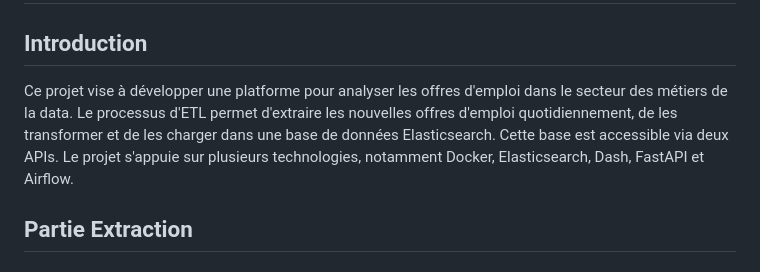
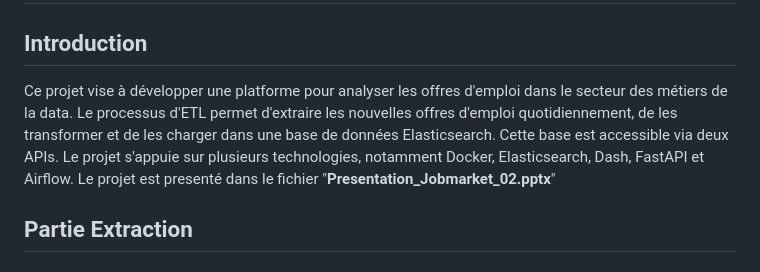
Before and after one commit to JeasonYork/Job-Maket-Projet-Fil-Rouge, a Markdown page: README.md, the part around one of its changes. Drawn GitHub-style.

```diff
--- a/README.md
+++ b/README.md
@@ -4,7 +4,7 @@ Webscrapping des site Welcome to the Jungle, France Travail (ex pôle emploi), i
 # Projet ETL pour l'analyse du marché de l'emploi dans les métiers de la data
 
 ## Introduction
-Ce projet vise à développer une platforme pour analyser les offres d'emploi dans le secteur des métiers de la data. Le processus d'ETL permet d'extraire les nouvelles offres d'emploi quotidiennement, de les transformer et de les charger dans une base de données Elasticsearch. Cette base est accessible via deux APIs. Le projet s'appuie sur plusieurs technologies, notamment Docker, Elasticsearch, Dash, FastAPI et Airflow.
+Ce projet vise à développer une platforme pour analyser les offres d'emploi dans le secteur des métiers de la data. Le processus d'ETL permet d'extraire les nouvelles offres d'emploi quotidiennement, de les transformer et de les charger dans une base de données Elasticsearch. Cette base est accessible via deux APIs. Le projet s'appuie sur plusieurs technologies, notamment Docker, Elasticsearch, Dash, FastAPI et Airflow. Le projet est presenté dans le fichier "**Presentation_Jobmarket_02.pptx**"
 
 ## Partie Extraction
 
```
Also changed, not shown: other parts of README.md (+1 -0 lines).
